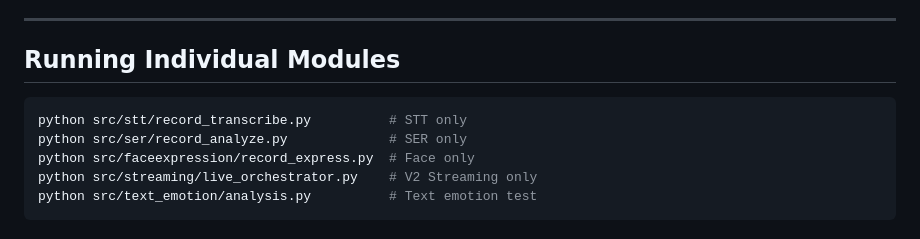
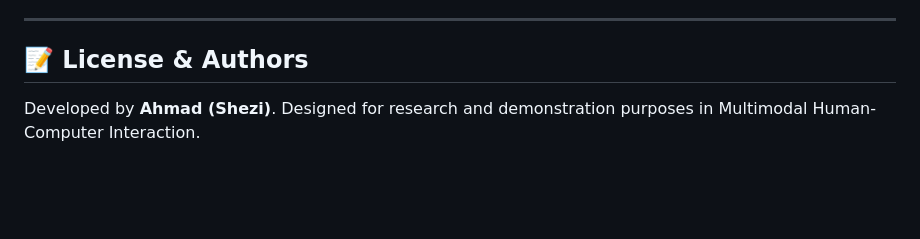
Before and after one commit to AhmadShazy/Emotion-Detection-System, a Markdown page: README.md, the part around one of its changes. Drawn GitHub-style; blank space fills up the shorter version.

Commit message:
docs: completely rewrite README to industry standards for V2

````diff
--- a/README.md
+++ b/README.md
@@ -143,12 +129,6 @@ Press **Ctrl+C** to end the session.
 
 ---
 
-## Running Individual Modules
-
-```bash
-python src/stt/record_transcribe.py          # STT only
-python src/ser/record_analyze.py             # SER only
-python src/faceexpression/record_express.py  # Face only
-python src/streaming/live_orchestrator.py    # V2 Streaming only
-python src/text_emotion/analysis.py          # Text emotion test
-```
+## 📝 License & Authors
+Developed by **Ahmad (Shezi)**.
+Designed for research and demonstration purposes in Multimodal Human-Computer Interaction.
````
Also changed, not shown: other parts of README.md (+97 -111 lines).
